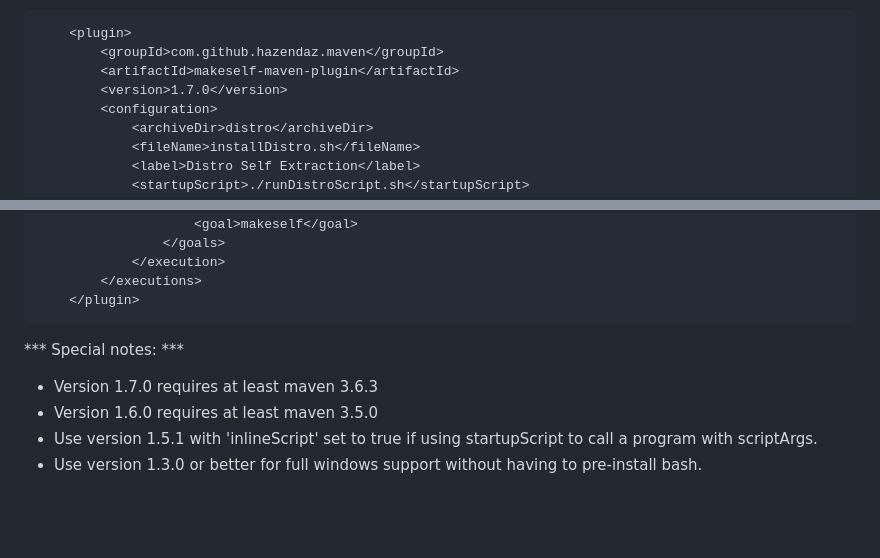
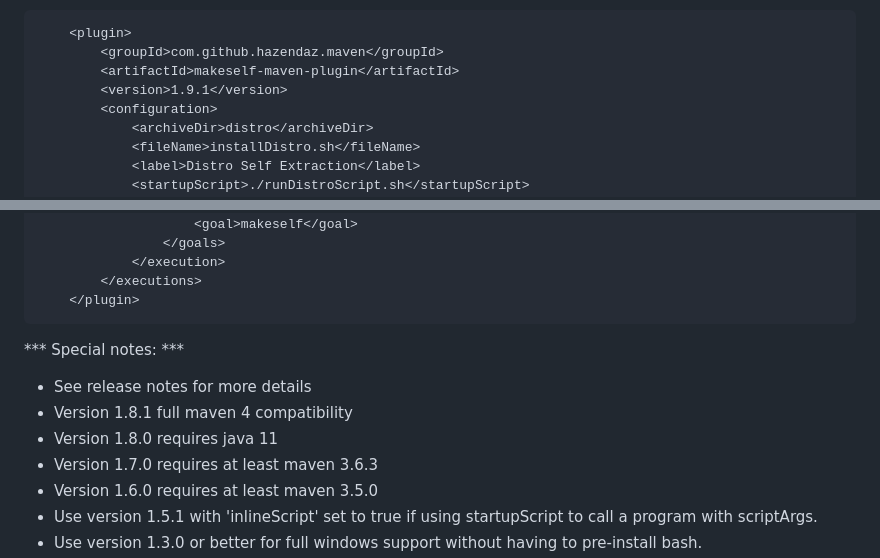
Before and after one commit to hazendaz/makeself-maven-plugin, a Markdown page: README.md, 2 parts joined by grey strips. Rendered like a GitHub page; blank space fills up the shorter version.

Commit message:
[ci] Update readme

```diff
--- a/README.md
+++ b/README.md
@@ -40,7 +40,7 @@ Example Usage
     <plugin>
         <groupId>com.github.hazendaz.maven</groupId>
         <artifactId>makeself-maven-plugin</artifactId>
-        <version>1.7.0</version>
+        <version>1.9.1</version>
         <configuration>
             <archiveDir>distro</archiveDir>
             <fileName>installDistro.sh</fileName>
@@ -60,6 +60,9 @@ Example Usage
 
 *** Special notes: ***
 
+- See release notes for more details
+- Version 1.8.1 full maven 4 compatibility
+- Version 1.8.0 requires java 11
 - Version 1.7.0 requires at least maven 3.6.3
 - Version 1.6.0 requires at least maven 3.5.0
 - Use version 1.5.1 with 'inlineScript' set to true if using startupScript to call a program with scriptArgs.
```
